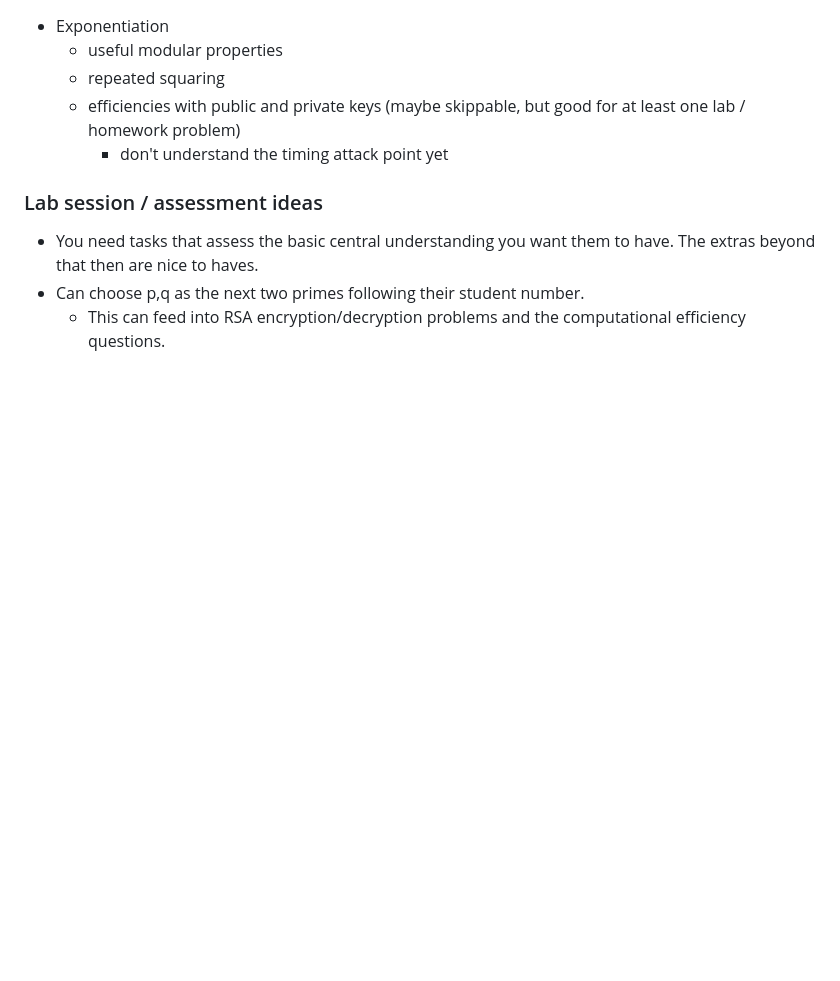
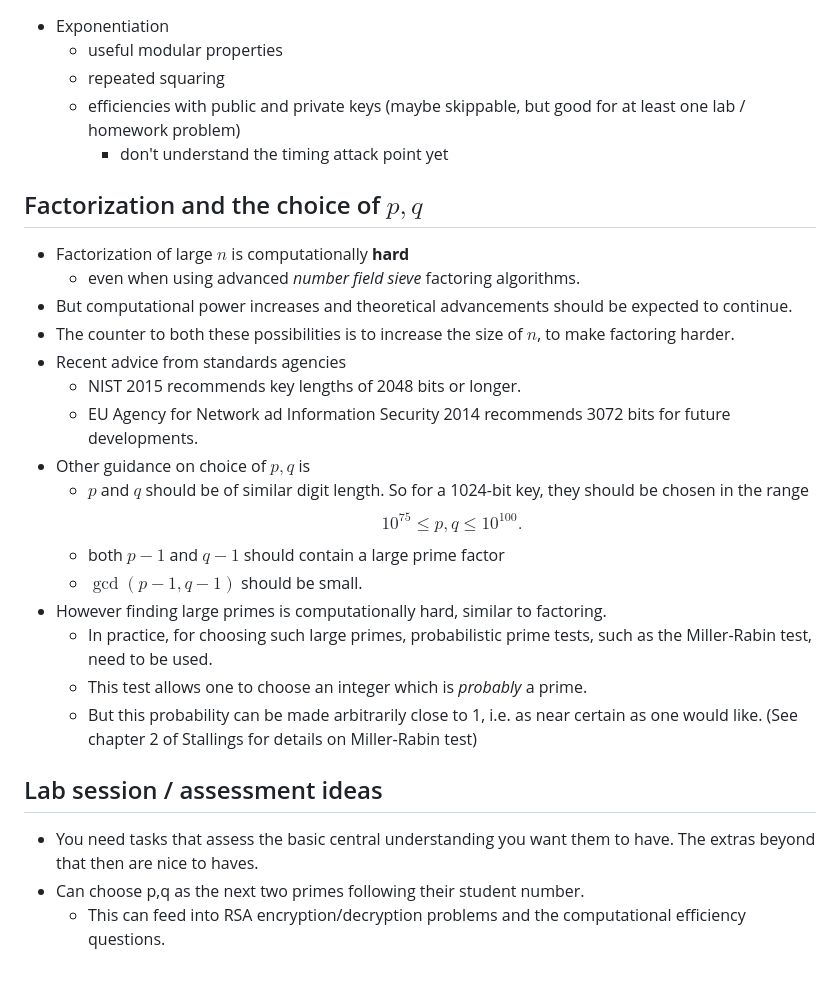
Before and after one commit to killianobrien/myslides, a Markdown page: slides/app-cryp-07.md, the part around the change printed below. GitHub-like rendering; blank space fills up the shorter version.

```diff
--- a/slides/app-cryp-07.md
+++ b/slides/app-cryp-07.md
@@ -85,7 +129,26 @@ $$M = D(PR_b,C) = D \big ( PR_b, E(PU_b,M) \big ).$$
     - efficiencies with public and private keys (maybe skippable, but good for at least one lab / homework problem)
         - don't understand the timing attack point yet
 
-### Lab session / assessment ideas
+## Factorization and the choice of $p,q$
+
+* Factorization of large $n$ is computationally **hard**
+    - even when using advanced *number field sieve* factoring algorithms.
+* But computational power increases and theoretical advancements should be expected to continue.
+* The counter to both these possibilities is to increase the size of $n$, to make factoring harder.
+* Recent advice from standards agencies
+    - NIST 2015 recommends key lengths of 2048 bits or longer.
+    - EU Agency for Network ad Information Security 2014 recommends 3072 bits for future developments.
+* Other guidance on choice of $p,q$ is
+    - $p$ and $q$ should be of similar digit length. So for a 1024-bit key, they should be chosen in the range
+    $$10^{75} \leq p,q \leq 10^{100}.$$
+    - both $p-1$ and $q-1$ should contain a large prime factor
+    - $\gcd(p-1,q-1)$ should be small.
+* However finding large primes is computationally hard, similar to factoring.
+    - In practice, for choosing such large primes, probabilistic prime tests, such as the Miller-Rabin test, need to be used.
+    - This test allows one to choose an integer which is *probably* a prime.
+    - But this probability can be made arbitrarily close to 1, i.e. as near certain as one would like. (See chapter 2 of Stallings for details on Miller-Rabin test)
+
+## Lab session / assessment ideas
 
 * You need tasks that assess the basic central understanding you want them to have. The extras beyond that then are nice to haves.
 * Can choose p,q as the next two primes following their student number.
```
Also changed, not shown: other parts of slides/app-cryp-07.md (+47 -3 lines), slides/images/RSA-eg.png (added), slides/images/RSA-summ.png (added), 1 other file.
